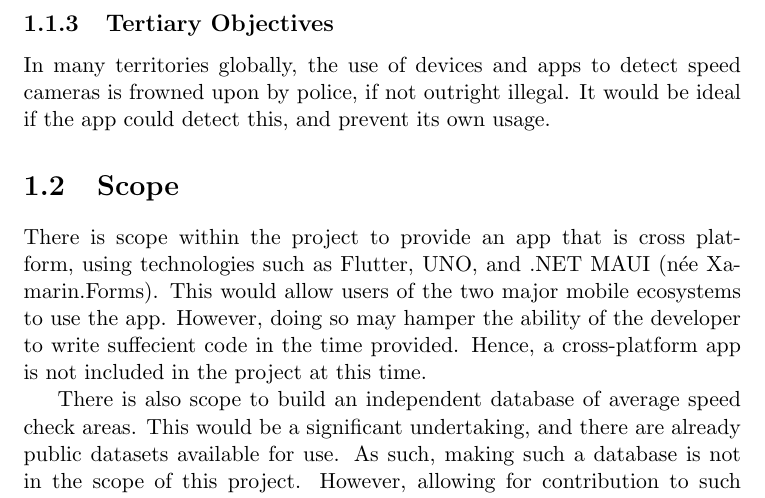
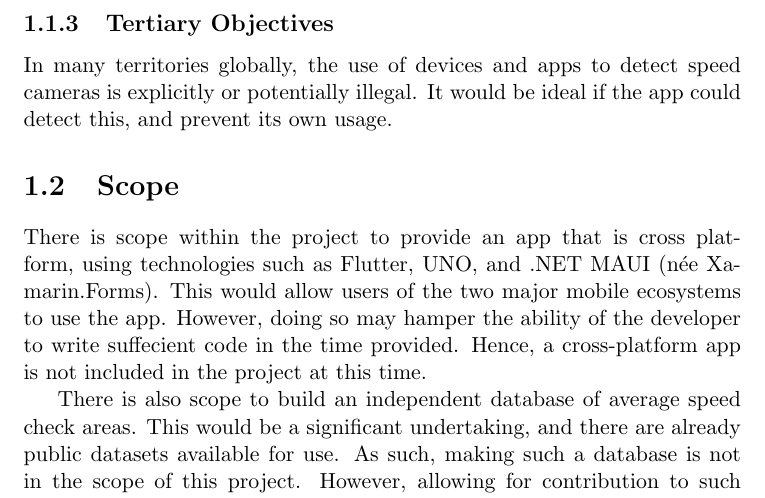
Before and after one commit to fisherthewol/FYP-SmartKart, a LaTeX document (Documents/projectinitiation.tex): part of page 4 of 4, cut so that both start at the same text. Compiled offline with pdfLaTeX.

Commit message:
Change in wording on lawfulness.

```diff
--- a/Documents/projectinitiation.tex
+++ b/Documents/projectinitiation.tex
@@ -48,7 +48,7 @@ If time allows, the project may achieve the following objectives:
 \end{itemize}
 \subsection{Tertiary Objectives}
 In many territories globally, the use of devices and apps to detect speed
-cameras is frowned upon by police, if not outright illegal. It would be ideal
+cameras is explicitly or potentially illegal. It would be ideal
 if the app could detect this, and prevent its own usage.
 %% source
 
```
